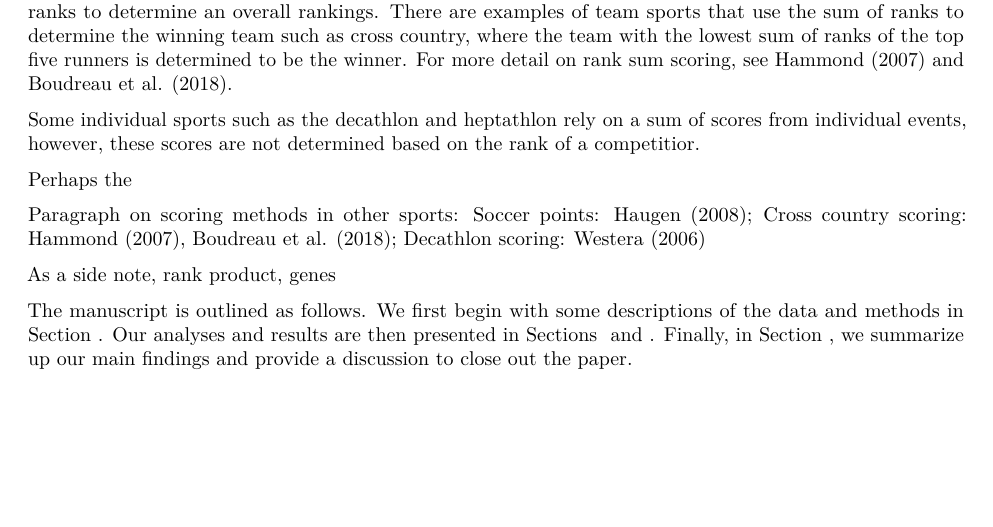
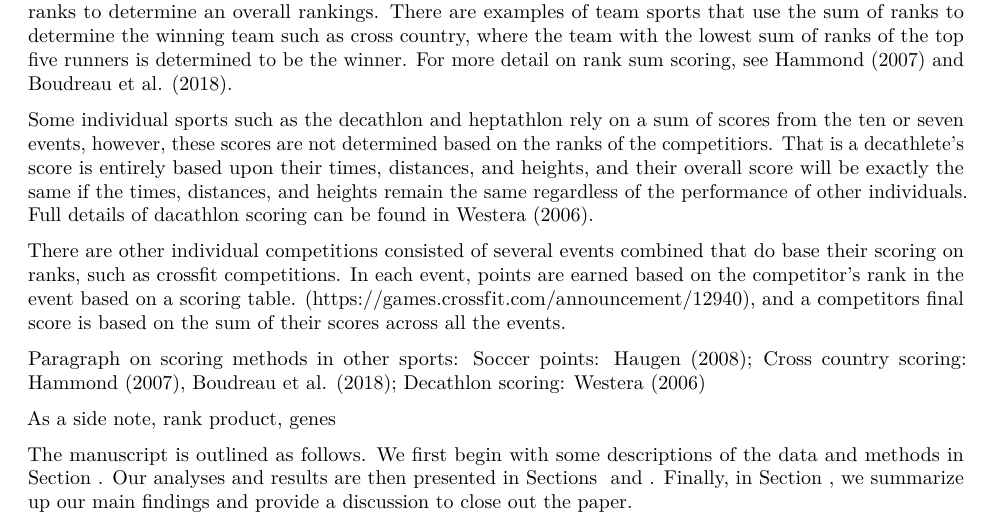
Before and after one commit to qntkhvn/climbing, an R Markdown document (manuscript/Rmd/draft.Rmd): part of page 2 of 6, cut so that both start at the same text, the shorter picture padded with empty space. Rendered offline with R 4.5, knitr and Pandoc, then LaTeX, with nearby package versions; drawn as R Markdown's standard PDF in place of the format the file asks for; some code elsewhere in the file could not run offline.

Commit message:
Some edits.

```diff
--- a/manuscript/Rmd/draft.Rmd
+++ b/manuscript/Rmd/draft.Rmd
@@ -68,11 +68,9 @@ This type of scoring system heavily rewards high finishes and relatively ignores
 
 To the best of our knowledge, we know of no sporting event, team or individual, that uses the product of ranks to determine an overall rankings.  There are examples of team sports that use the sum of ranks to determine the winning team such as cross country, where the team with the lowest sum of ranks of the top five runners is determined to be the winner. For more detail on rank sum scoring, see @hammond2007 and @boudreau2018.
 
-Some individual sports such as the decathlon and heptathlon rely on a sum of scores from individual events, however, these scores are not determined based on the rank of a competitior.
+Some individual sports such as the decathlon and heptathlon rely on a sum of scores from the ten or seven events, however, these scores are not determined based on the ranks of the competitiors.  That is a decathlete's score is entirely based upon their times, distances, and heights, and their overall score will be exactly the same if the times, distances, and heights remain the same regardless of the performance of other individuals.  Full details of dacathlon scoring can be found in @westera2006.
 
-Perhaps the
-
-
+There are other individual competitions consisted of several events combined that do base their scoring on ranks, such as crossfit competitions.  In each event, points are earned based on the competitor's rank in the event based on a scoring table. (https://games.crossfit.com/announcement/12940), and a competitors final score is based on the sum of their scores across all the events.
 
 Paragraph on scoring methods in other sports: Soccer points: @haugen2008; Cross country scoring: @hammond2007, @boudreau2018; Decathlon scoring: @westera2006
 
```
